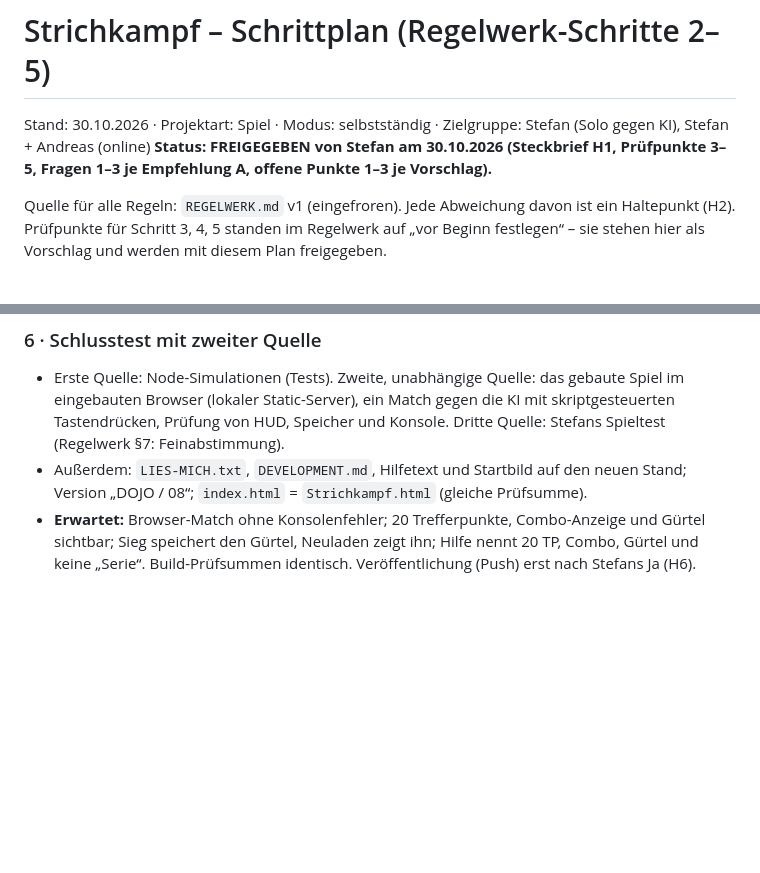
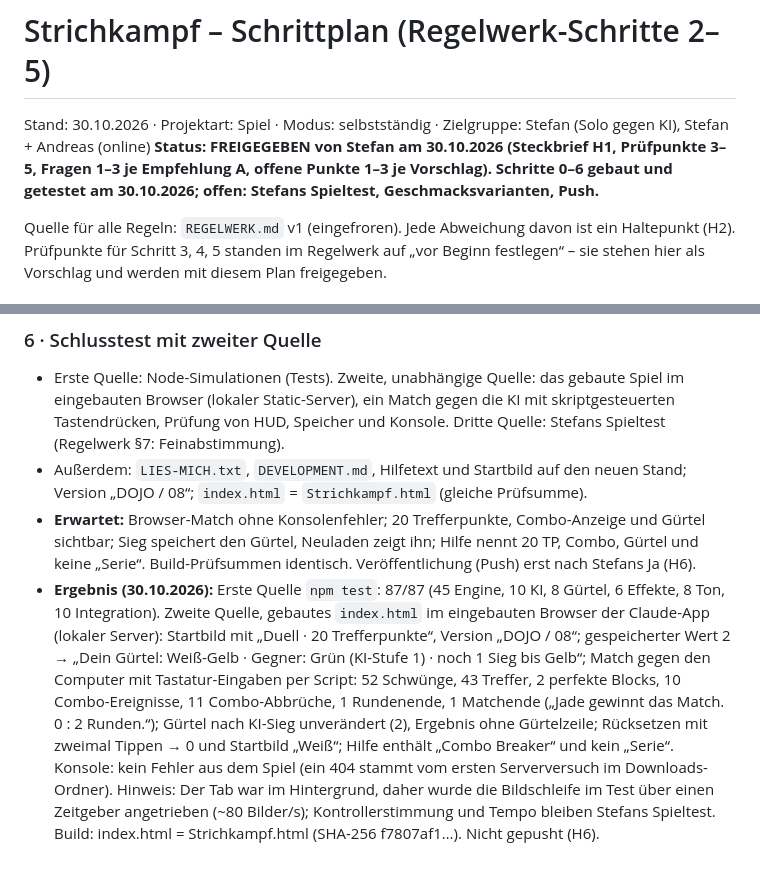
Before and after one commit to steve291178/Strichkampf, a Markdown page: PLAN.md, 2 parts joined by grey strips. GitHub-like rendering; blank space fills up the shorter version.

Commit message:
Schritt 6: Schlusstest gegen zweite Quelle
Was: Ergebnisse des Browser-Schlusstests (gebautes index.html, Match gegen den Computer, Gürtel-Speicher, Rücksetzen, Hilfetext) in PLAN.md und ENTSCHEIDUNGEN.md.
Tests: npm test 87/87; Browser: Match bis zum Ergebnis, Speicher 2 → unverändert nach KI-Sieg, Rücksetzen → 0, Konsole ohne Spielfehler
Selbst entschieden: K1 – Bildschleife im Hintergrund-Tab per Zeitgeber angetrieben (nur im Test)
Offen für Stefan: Spieltest, Geschmacksvarianten (Gürtel am Gi A/B, Kiai A/B), Push auf GitHub (H6)
Rückweg: git restore --source=schritt-5b --staged --worktree -- . && git clean -f

Co-Authored-By: Claude Fable 5.1 <noreply@anthropic.com>

```diff
--- a/PLAN.md
+++ b/PLAN.md
@@ -1,7 +1,7 @@
 # Strichkampf – Schrittplan (Regelwerk-Schritte 2–5)
 
 Stand: 30.10.2026 · Projektart: Spiel · Modus: selbstständig · Zielgruppe: Stefan (Solo gegen KI), Stefan + Andreas (online)
-**Status: FREIGEGEBEN von Stefan am 30.10.2026 (Steckbrief H1, Prüfpunkte 3–5, Fragen 1–3 je Empfehlung A, offene Punkte 1–3 je Vorschlag).**
+**Status: FREIGEGEBEN von Stefan am 30.10.2026 (Steckbrief H1, Prüfpunkte 3–5, Fragen 1–3 je Empfehlung A, offene Punkte 1–3 je Vorschlag). Schritte 0–6 gebaut und getestet am 30.10.2026; offen: Stefans Spieltest, Geschmacksvarianten, Push.**
 
 Quelle für alle Regeln: `REGELWERK.md` v1 (eingefroren). Jede Abweichung davon ist ein Haltepunkt (H2).
 Prüfpunkte für Schritt 3, 4, 5 standen im Regelwerk auf „vor Beginn festlegen“ – sie stehen hier als Vorschlag und werden mit diesem Plan freigegeben.
@@ -102,3 +102,4 @@ Testbefehle (alle im Ordner `Quellcode/`): `node tests/combat.cjs` (Engine), `no
 - Erste Quelle: Node-Simulationen (Tests). Zweite, unabhängige Quelle: das gebaute Spiel im eingebauten Browser (lokaler Static-Server), ein Match gegen die KI mit skriptgesteuerten Tastendrücken, Prüfung von HUD, Speicher und Konsole. Dritte Quelle: Stefans Spieltest (Regelwerk §7: Feinabstimmung).
 - Außerdem: `LIES-MICH.txt`, `DEVELOPMENT.md`, Hilfetext und Startbild auf den neuen Stand; Version „DOJO / 08“; `index.html` = `Strichkampf.html` (gleiche Prüfsumme).
 - **Erwartet:** Browser-Match ohne Konsolenfehler; 20 Trefferpunkte, Combo-Anzeige und Gürtel sichtbar; Sieg speichert den Gürtel, Neuladen zeigt ihn; Hilfe nennt 20 TP, Combo, Gürtel und keine „Serie“. Build-Prüfsummen identisch. Veröffentlichung (Push) erst nach Stefans Ja (H6).
+- **Ergebnis (30.10.2026):** Erste Quelle `npm test`: 87/87 (45 Engine, 10 KI, 8 Gürtel, 6 Effekte, 8 Ton, 10 Integration). Zweite Quelle, gebautes `index.html` im eingebauten Browser der Claude-App (lokaler Server): Startbild mit „Duell · 20 Trefferpunkte“, Version „DOJO / 08“; gespeicherter Wert 2 → „Dein Gürtel: Weiß-Gelb · Gegner: Grün (KI-Stufe 1) · noch 1 Sieg bis Gelb“; Match gegen den Computer mit Tastatur-Eingaben per Script: 52 Schwünge, 43 Treffer, 2 perfekte Blocks, 10 Combo-Ereignisse, 11 Combo-Abbrüche, 1 Rundenende, 1 Matchende („Jade gewinnt das Match. 0 : 2 Runden.“); Gürtel nach KI-Sieg unverändert (2), Ergebnis ohne Gürtelzeile; Rücksetzen mit zweimal Tippen → 0 und Startbild „Weiß“; Hilfe enthält „Combo Breaker“ und kein „Serie“. Konsole: kein Fehler aus dem Spiel (ein 404 stammt vom ersten Serverversuch im Downloads-Ordner). Hinweis: Der Tab war im Hintergrund, daher wurde die Bildschleife im Test über einen Zeitgeber angetrieben (~80 Bilder/s); Kontrollerstimmung und Tempo bleiben Stefans Spieltest. Build: index.html = Strichkampf.html (SHA-256 f7807af1…). Nicht gepusht (H6).
```
Also changed, not shown: ENTSCHEIDUNGEN.md (+2 -0 lines).
